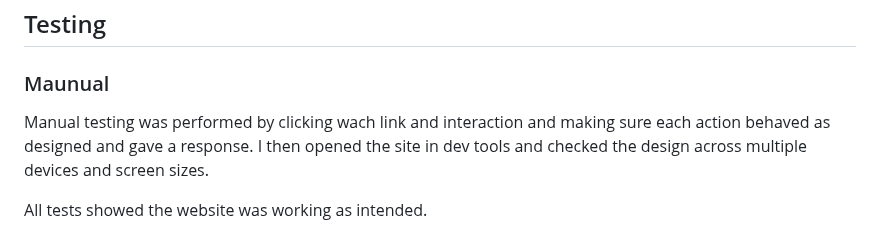
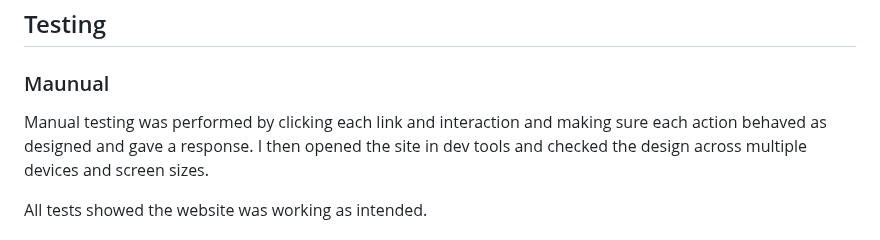
Before and after one commit to AlexanderMarriott/milestone-project-1, a Markdown page: readme/README.md, the part around the change. GitHub-like rendering.

Commit message:
fixed spelling error

```diff
--- a/readme/README.md
+++ b/readme/README.md
@@ -106,7 +106,7 @@ Logo Creation was done via [Canva](https://www.canva.com/)
 
 ### Maunual
 
-Manual testing was performed by clicking wach link and interaction and making sure each action behaved as designed and gave a response.
+Manual testing was performed by clicking each link and interaction and making sure each action behaved as designed and gave a response.
 I then opened the site in dev tools and checked the design across multiple devices and screen sizes.
 
 All tests showed the website was working as intended.
```
